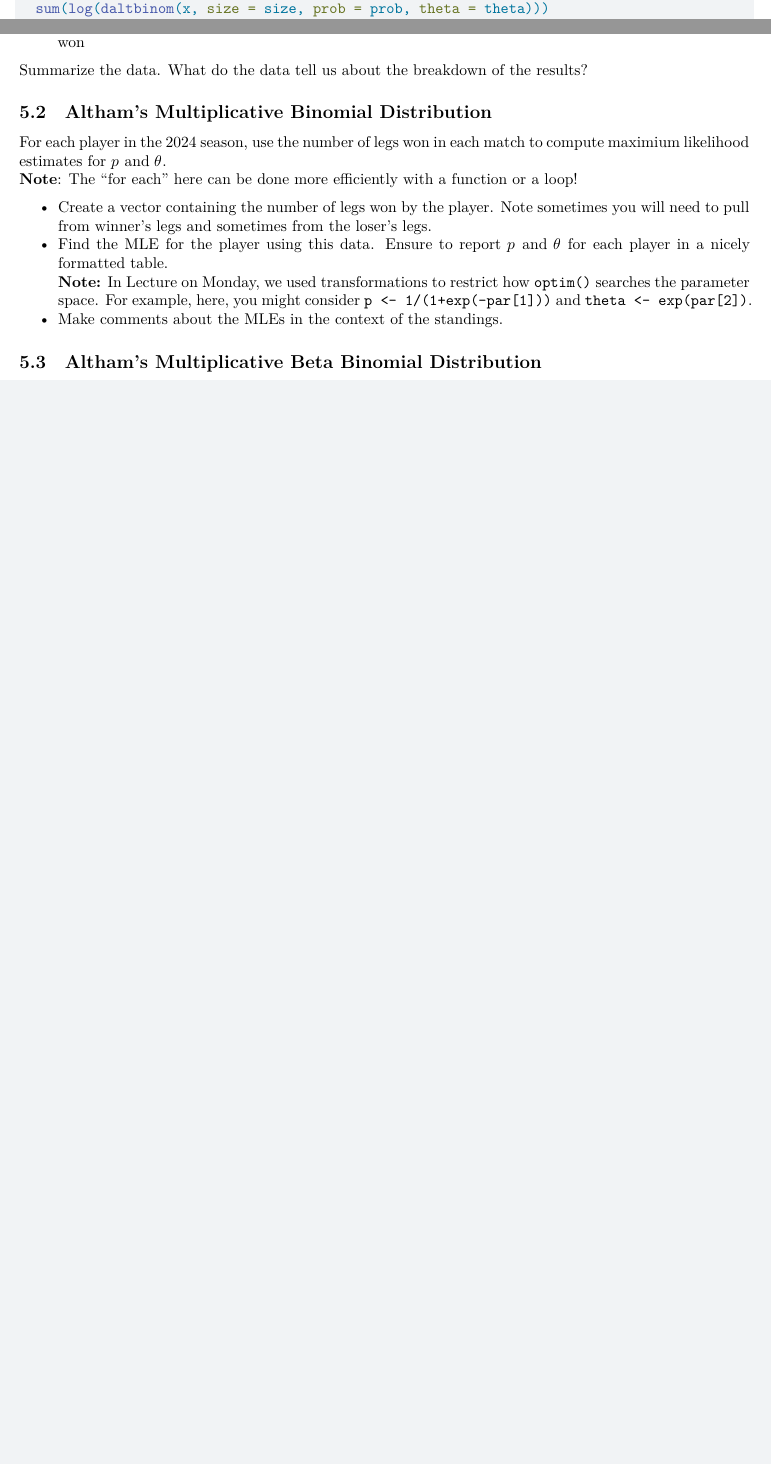
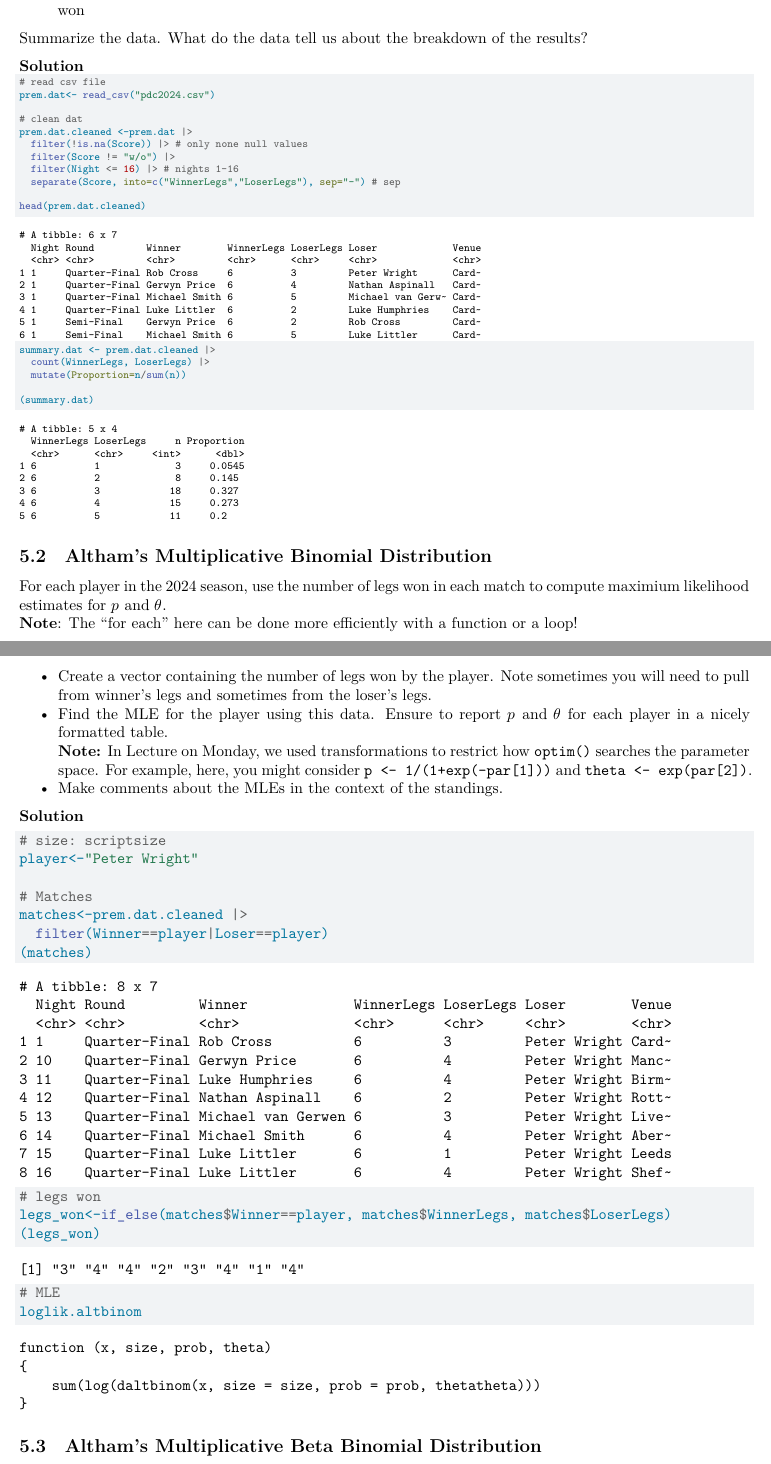
Before and after one commit to ColgateUniversityCipolli/lab-10-point-estimation-KelvinKemboi, a Quarto document (Lab10WriteUp.qmd): two parts of pages 5 and 6 of 7 before the commit and two parts of pages 6 and 7 of 8 after it, joined at a grey line, cut so that both start at the same text, the shorter picture padded with empty space. Rendered offline with R 4.5, knitr and Pandoc in place of Quarto, then LaTeX, with nearby package versions.

Commit message:
Cleaned the premier data and summarised it

````diff
--- a/Lab10WriteUp.qmd
+++ b/Lab10WriteUp.qmd
@@ -235,7 +235,7 @@ Created a function `loglik.altbinom` to find the log-likelihood for Altham's Mul
 
 # function that finds the log likelihood
 loglik.altbinom <- function(x, size, prob, theta){
-  sum(log(daltbinom(x, size = size, prob = prob, theta = theta)))
+  sum(log(daltbinom(x, size=size, prob=prob, thetatheta)))
 }
 ```
 
@@ -276,6 +276,30 @@ In `pdc2024.csv`, I have provided the data for the 2024 Premier League season. T
 
   Summarize the data. What do the data tell us about the breakdown of the results?
 
+**Solution**
+
+```{r}
+#| size: scriptsize
+
+# read csv file
+prem.dat<- read_csv("pdc2024.csv")
+
+# clean dat
+prem.dat.cleaned <-prem.dat |>
+  filter(!is.na(Score)) |> # only none null values
+  filter(Score != "w/o") |>
+  filter(Night <= 16) |> # nights 1-16
+  separate(Score, into=c("WinnerLegs","LoserLegs"), sep="-") # sep
+
+head(prem.dat.cleaned)
+
+summary.dat <- prem.dat.cleaned |>
+  count(WinnerLegs, LoserLegs) |>
+  mutate(Proportion=n/sum(n))
+
+(summary.dat)
+```
+
 ## Altham's Multiplicative Binomial Distribution
 For each player in the 2024 season, use the number of legs won in each match to compute maximium likelihood estimates for $p$ and $\theta$. \
 **Note**: The "for each" here can be done more efficiently with a function or a loop!
@@ -285,6 +309,25 @@ For each player in the 2024 season, use the number of legs won in each match to
 **Note:** In Lecture on Monday, we used transformations to restrict how `optim()` searches the parameter space. For example, here, you might consider
 `p <- 1/(1+exp(-par[1]))` and `theta <- exp(par[2])`.
 * Make comments about the MLEs in the context of the standings.
+
+**Solution**
+
+```{r}
+# size: scriptsize
+player<-"Peter Wright"
+
+# Matches
+matches<-prem.dat.cleaned |>
+  filter(Winner==player|Loser==player)
+(matches)
+
+# legs won
+legs_won<-if_else(matches$Winner==player, matches$WinnerLegs, matches$LoserLegs)
+(legs_won)
+
+# MLE
+loglik.altbinom
+```
 
 ## Altham's Multiplicative Beta Binomial Distribution
 
````
Also changed, not shown: Lab10WriteUp.pdf.
